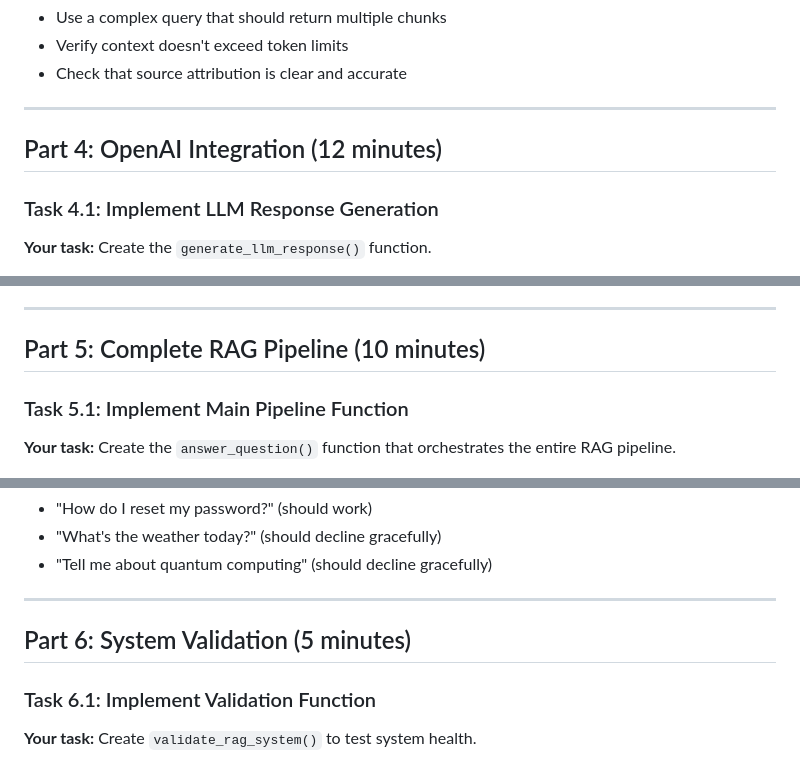
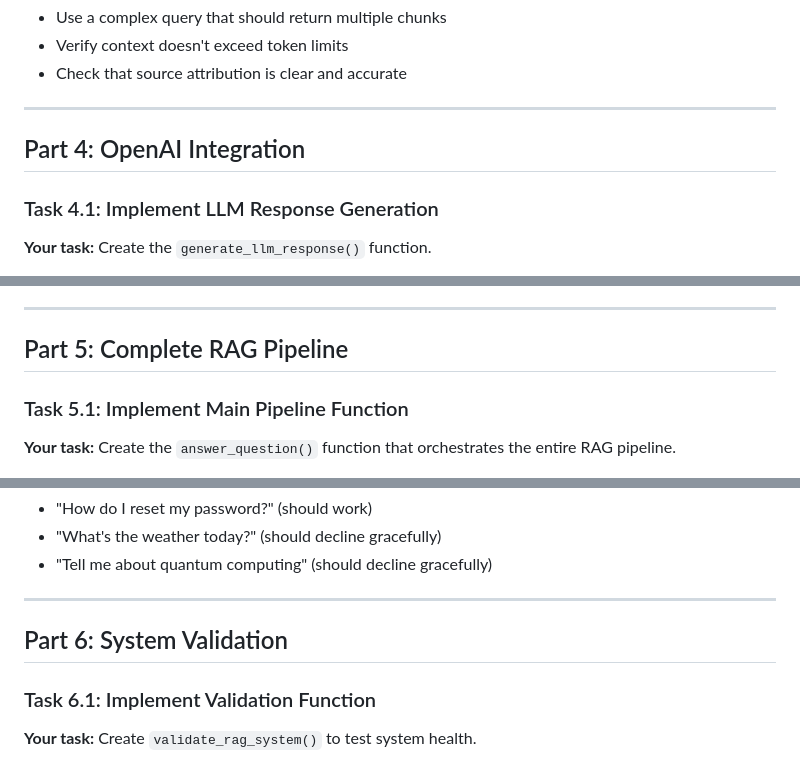
Before and after one commit to doingandlearning/rapid-and-responsible-ai-development, a Markdown page: section-06-rag-pipeline/lab/README.md, 3 parts joined by grey strips. Rendered like a GitHub page.

```diff
--- a/section-06-rag-pipeline/lab/README.md
+++ b/section-06-rag-pipeline/lab/README.md
@@ -163,7 +163,7 @@ More chunk text...
 
 ---
 
-## Part 4: OpenAI Integration (12 minutes)
+## Part 4: OpenAI Integration
 
 ### Task 4.1: Implement LLM Response Generation
 
@@ -201,7 +201,7 @@ More chunk text...
 
 ---
 
-## Part 5: Complete RAG Pipeline (10 minutes)
+## Part 5: Complete RAG Pipeline
 
 ### Task 5.1: Implement Main Pipeline Function
 
@@ -242,7 +242,7 @@ More chunk text...
 
 ---
 
-## Part 6: System Validation (5 minutes)
+## Part 6: System Validation
 
 ### Task 6.1: Implement Validation Function
 
```
Also changed, not shown: other parts of section-06-rag-pipeline/lab/README.md (+3 -3 lines).
